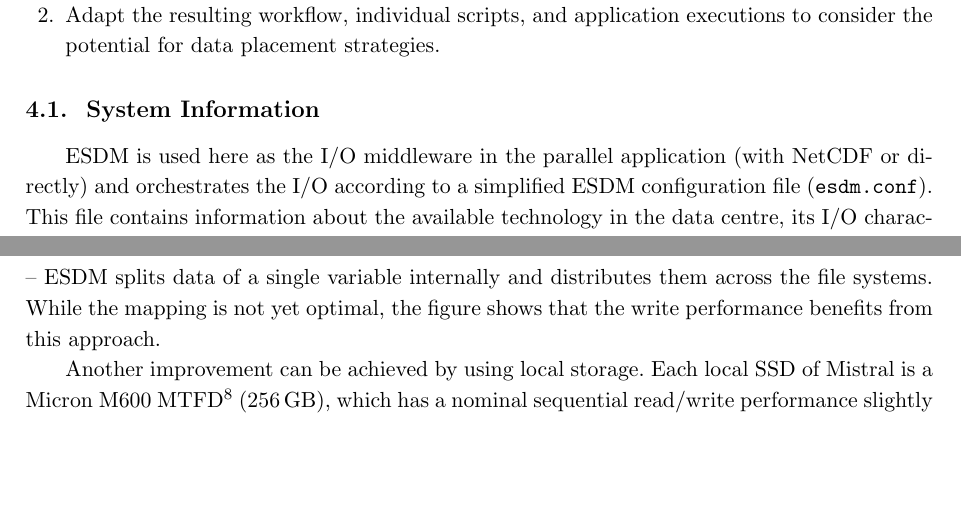
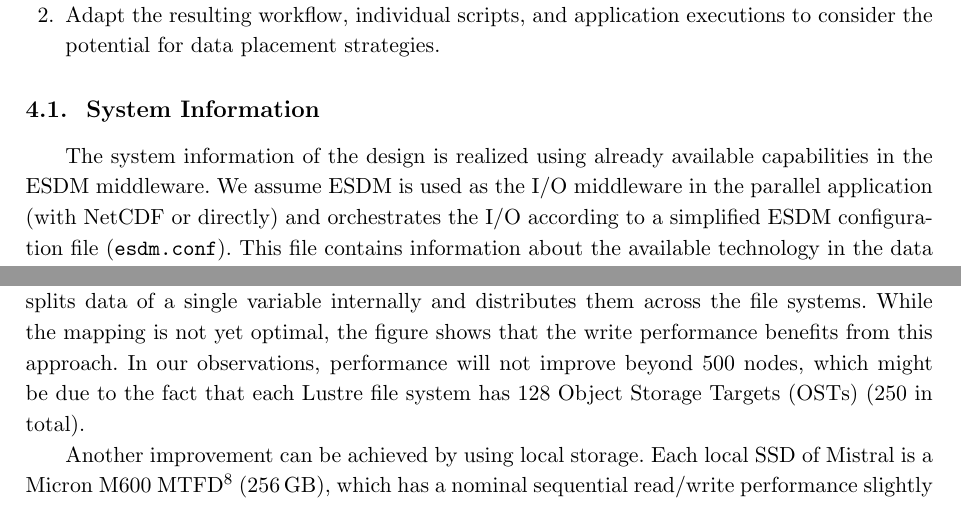
Before and after one commit to ESiWACE/scf20, a LaTeX document (paper.tex): two parts of pages 11 and 16 of 18, joined at a grey line, cut so that both start at the same text, the shorter picture padded with empty space. Compiled offline with pdfLaTeX.

Commit message:
Incorporated Luciana's comments.

```diff
--- a/paper.tex
+++ b/paper.tex
@@ -437,7 +437,8 @@ To automatically make scheduling decisions, the software stack needs to: \vspace
 
 \subsection{System Information}
 
-ESDM is used here as the I/O middleware in the parallel application (with NetCDF or directly) and orchestrates the I/O according to a simplified ESDM configuration file (\texttt{esdm.conf}).
+The system information of the design is realized using already available capabilities in the ESDM middleware.
+We assume ESDM is used as the I/O middleware in the parallel application (with NetCDF or directly) and orchestrates the I/O according to a simplified ESDM configuration file (\texttt{esdm.conf}).
 This file contains information about the available technology in the data centre, its I/O characteristics, and will be used to make decisions about how to prioritise I/O targets.
 In the example presented in \cref{lst:esdm.conf}, we have three storage targets: two global accessible file systems (\texttt{lustre01} and \texttt{lustre02}), and one local file system in \texttt{/tmp} that can be accessed via the POSIX backend.
 Each of them comes with a lightweight performance model and the maximum size of data fragments.
@@ -662,12 +663,10 @@ When the subsequent jobs require the whole data to generate the data product, th
 \fig{width=0.6\columnwidth}{pic/data}{Lustre performance for 100, 200, and 500 nodes}
 
 \cref{pic/data} shows the read/write performance when using ESDM to store a time series of 10 steps of a variable with 200k $\times$ 200k dimension (about 1\,km global resolution of the model, equivalent to 3\,TB of data in total).
-Note that, while we only consider the volume data for one variable with one level and one timestep, this value could be multiplied by a sensible number of levels and timesteps of the model.
+Note that, while we only consider the volume data for one variable with one level and ten timesteps, this value could be multiplied by a sensible number of levels and timesteps of the model.
 Data is stored on either Lustre02 or both Lustre file systems -- ESDM splits data of a single variable internally and distributes them across the file systems.
 While the mapping is not yet optimal, the figure shows that the write performance benefits from this approach.
-% Note that each Lustre file system has 128 Object Storage Targets (OSTs)
-% (250 in total)
-% which means that performance will not improve beyond 500 nodes.
+In our observations, performance will not improve beyond 500 nodes, which might be due to the fact that each Lustre file system has 128 Object Storage Targets (OSTs) (250 in total).
 
 Another improvement can be achieved by using local storage.
 Each local SSD of Mistral is a Micron M600 MTFD\footnote{https://www.anandtech.com/show/8528/micron-m600-128gb-256gb-1tb-ssd-review-nda-placeholder} (256\,GB), which has a nominal sequential read/write performance slightly above 500\,MB/s.
```
Also changed, not shown: paper.tex (2 more changed lines).
